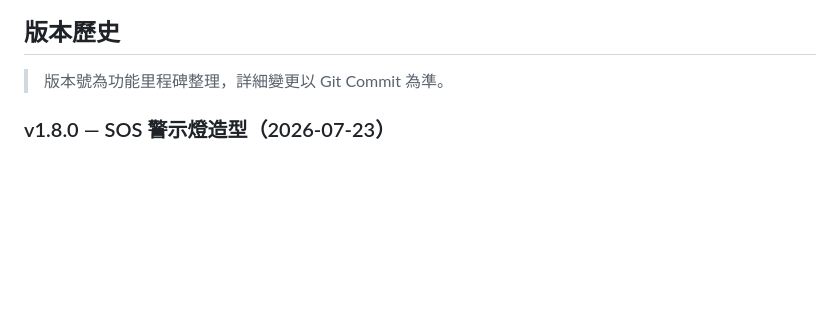
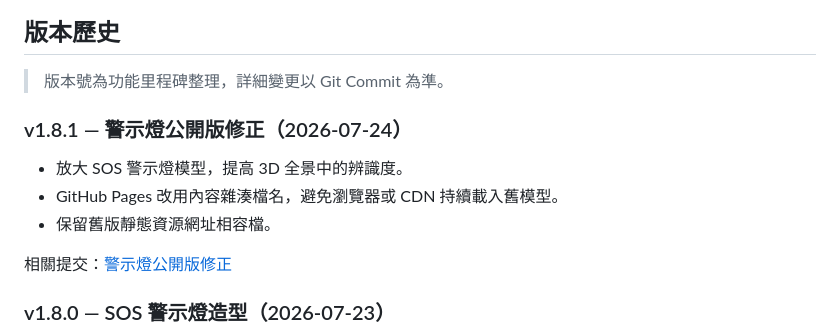
Before and after one commit to nofxyuan/three-floor-plan, a Markdown page: README.md, the part around the change. Rendered like a GitHub page; blank space fills up the shorter version.

Commit message:
Document SOS Pages cache fix

```diff
--- a/README.md
+++ b/README.md
@@ -63,6 +63,14 @@ pnpm preview
 ## 版本歷史
 
 > 版本號為功能里程碑整理，詳細變更以 Git Commit 為準。
+
+### v1.8.1 — 警示燈公開版修正（2026-07-24）
+
+- 放大 SOS 警示燈模型，提高 3D 全景中的辨識度。
+- GitHub Pages 改用內容雜湊檔名，避免瀏覽器或 CDN 持續載入舊模型。
+- 保留舊版靜態資源網址相容檔。
+
+相關提交：[警示燈公開版修正](https://github.com/nofxyuan/three-floor-plan/commit/de4d960)
 
 ### v1.8.0 — SOS 警示燈造型（2026-07-23）
 
```
